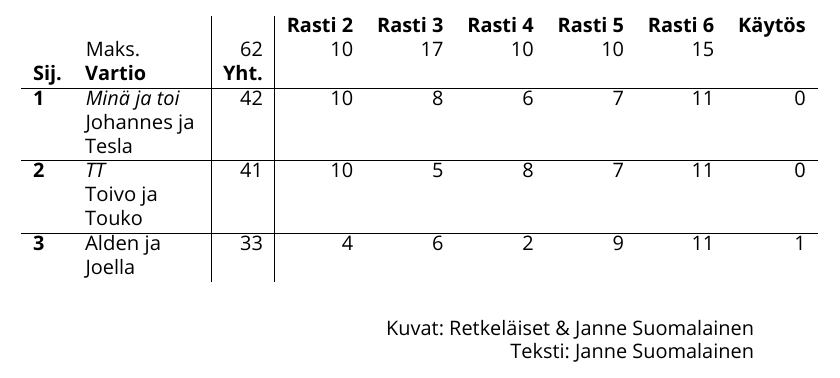
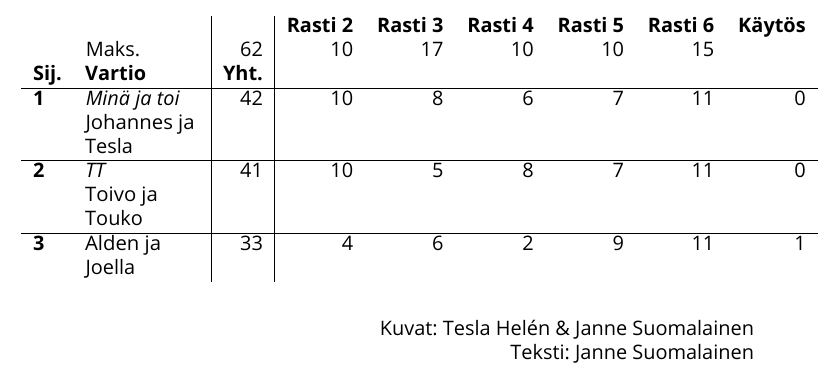
Before and after one commit to kapnoc/Tassu.1.2024, a LaTeX document (tassu12024.tex, which reads chapters/olionpaluu.tex): part of page 21 of 45, cut so that both start at the same text. Compiled offline with LuaLaTeX; a missing font is replaced by an installed copy or a similar font.

Commit message:
Added photographer names

```diff
--- a/chapters/olionpaluu.tex
+++ b/chapters/olionpaluu.tex
@@ -129,4 +129,4 @@
 }
 
 \vspace*{0.64cm}
-{\raggedleft Kuvat: Retkeläiset \& Janne Suomalainen\\ Teksti: Janne Suomalainen\\}
+{\raggedleft Kuvat: Tesla Helén \& Janne Suomalainen\\ Teksti: Janne Suomalainen\\}
```
Also changed, not shown: chapters/venevartionomaretki.tex (+1 -1 lines).
